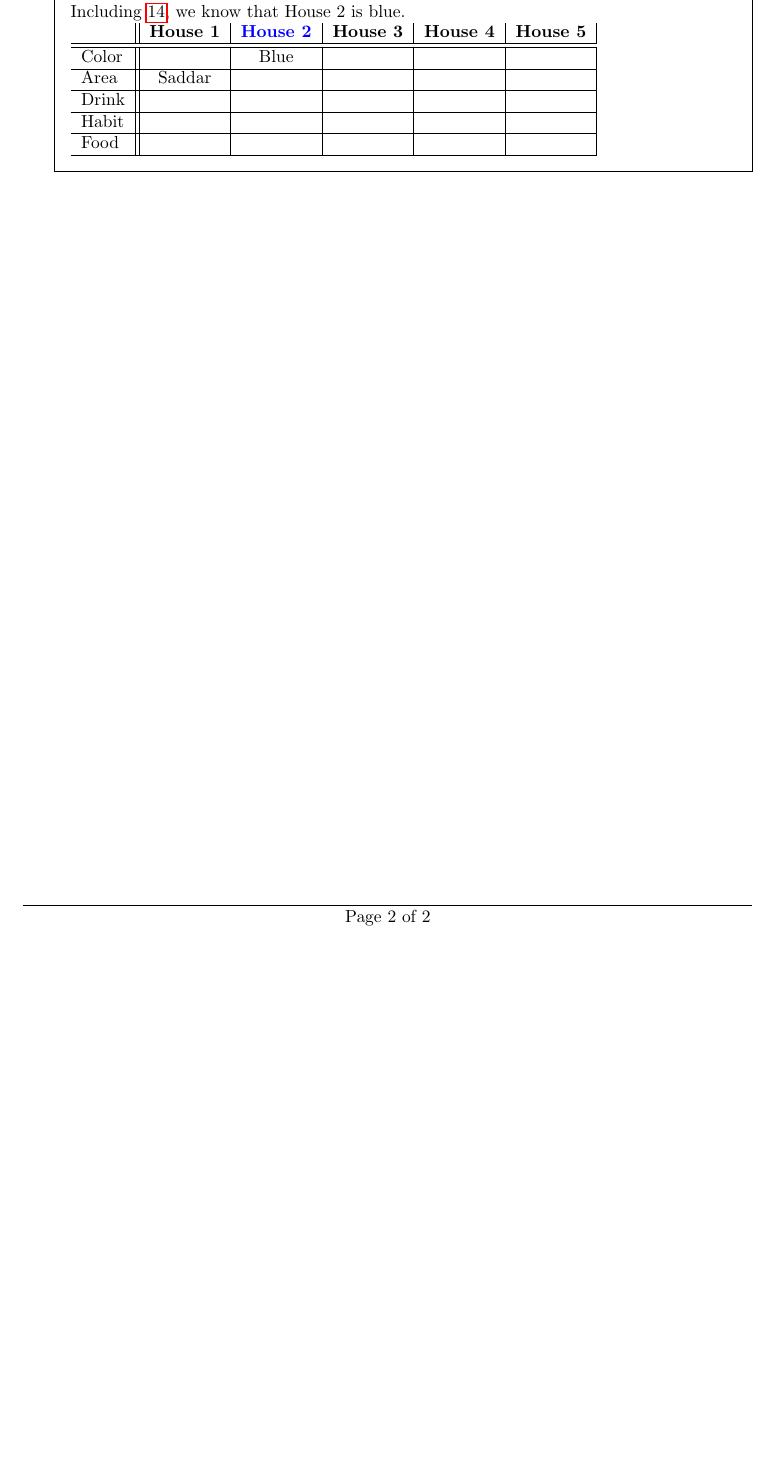
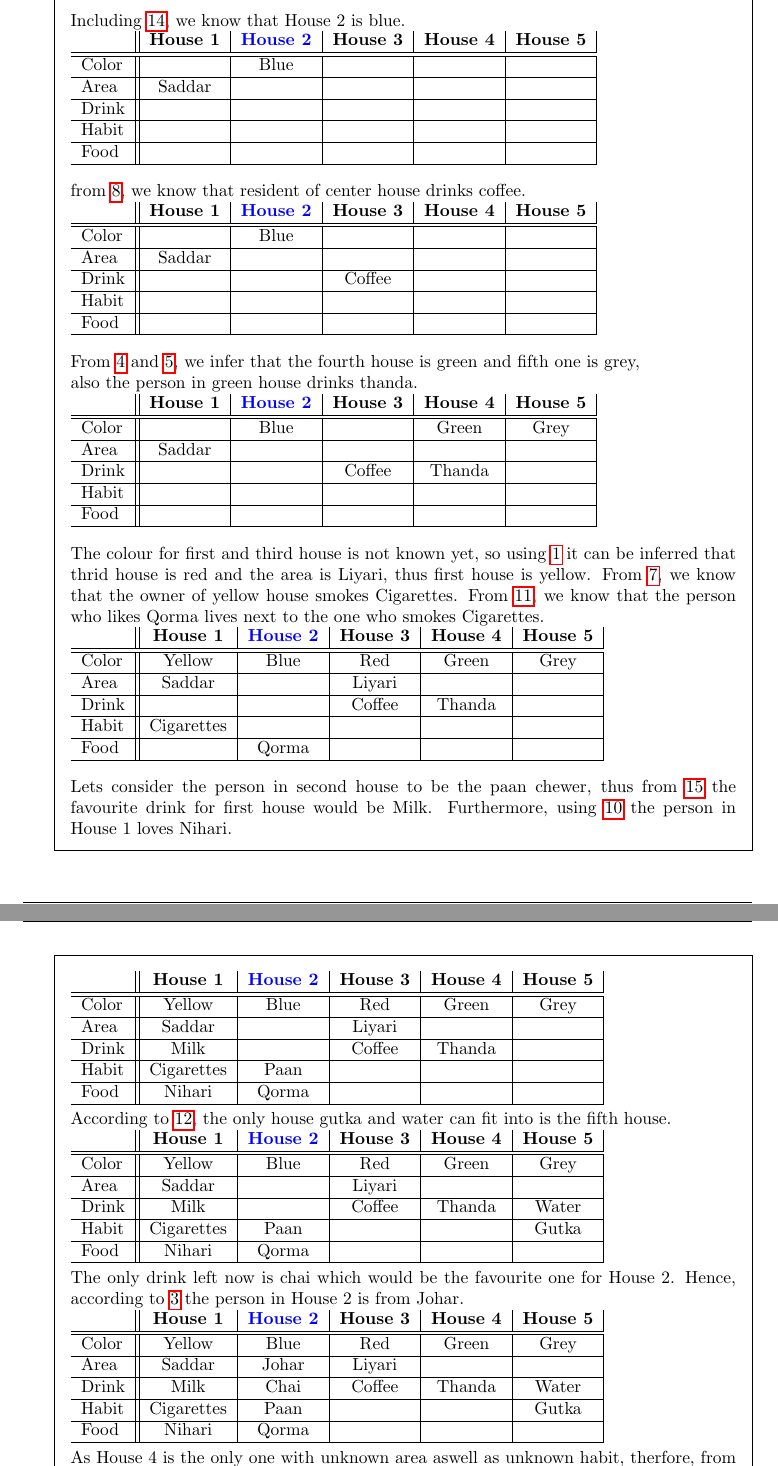
Before and after one commit to affan002/wc05_DM, a LaTeX problem sheet (wc05.tex): part of page 2 of 2 before the commit and two parts of pages 2 and 3 of 4 after it, the two joined at a grey line, cut so that both start at the same text, the shorter picture padded with empty space. Compiled offline with pdfLaTeX.

Commit message:
completed

```diff
--- a/wc05.tex
+++ b/wc05.tex
@@ -87,3 +87,71 @@
       Habit & & & & & \\\hline
       Food & & & & & \\\hline
     \end{tabular}
+
+    from \ref{i8}, we know that resident of center house drinks coffee.\\
+    \begin{tabular}{l||*5{c|}}
+      & \textbf{House 1} & \textbf{\cb House 2} & \textbf{House 3} & \textbf{House 4} & \textbf{House 5} \\
+      \hline\hline
+      Color & & Blue & & & \\\hline
+      Area & Saddar & & & & \\\hline
+      Drink & & & Coffee & & \\\hline
+      Habit & & & & & \\\hline
+      Food & & & & & \\\hline
+    \end{tabular}
+
+    From \ref{i4} and \ref{i5}, we infer that the fourth house is green and fifth one is grey,\\ also the person in green house drinks thanda.\\
+    \begin{tabular}{l||*5{c|}}
+      & \textbf{House 1} & \textbf{\cb House 2} & \textbf{House 3} & \textbf{House 4} & \textbf{House 5} \\
+      \hline\hline
+      Color &  & Blue & & Green & Grey \\\hline
+      Area & Saddar & & & & \\\hline
+      Drink & & & Coffee & Thanda & \\\hline
+      Habit & & & & & \\\hline
+      Food & & & & & \\\hline
+    \end{tabular}
+
+    The colour for first and third house is not known yet, so using \ref{i1} it can be inferred that thrid house is red and the area is Liyari, thus first house is yellow. From \ref{i7}, we know that the owner of yellow house smokes Cigarettes. From \ref{i11}, we know that the person who likes Qorma lives next to the one who smokes Cigarettes.\\
+    \begin{tabular}{l||*5{c|}}
+      & \textbf{House 1} & \textbf{\cb House 2} & \textbf{House 3} & \textbf{House 4} & \textbf{House 5} \\
+      \hline\hline
+      Color & Yellow & Blue & Red & Green & Grey \\\hline
+      Area & Saddar & & Liyari & & \\\hline
+      Drink & & & Coffee & Thanda & \\\hline
+      Habit & Cigarettes & & & & \\\hline
+      Food & & Qorma & & & \\\hline
+    \end{tabular}
+
+    Lets consider the person in second house to be the paan chewer, thus from \ref{i15} the favourite drink for first house would be Milk. Furthermore, using \ref{i10} the person in House 1 loves Nihari.\\
+    \begin{tabular}{l||*5{c|}}
+      & \textbf{House 1} & \textbf{\cb House 2} & \textbf{House 3} & \textbf{House 4} & \textbf{House 5} \\
+      \hline\hline
+      Color & Yellow & Blue & Red & Green & Grey \\\hline
+      Area & Saddar & & Liyari & & \\\hline
+      Drink & Milk & & Coffee & Thanda & \\\hline
+      Habit & Cigarettes & Paan & & & \\\hline
+      Food & Nihari & Qorma & & & \\\hline
+    \end{tabular}
+
+    According to \ref{i12}, the only house gutka and water can fit into is the fifth house.\\
+    \begin{tabular}{l||*5{c|}}
+      & \textbf{House 1} & \textbf{\cb House 2} & \textbf{House 3} & \textbf{House 4} & \textbf{House 5} \\
+      \hline\hline
+      Color & Yellow & Blue & Red & Green & Grey \\\hline
+      Area & Saddar & & Liyari & & \\\hline
+      Drink & Milk & & Coffee & Thanda & Water \\\hline
+      Habit & Cigarettes & Paan & & & Gutka \\\hline
+      Food & Nihari & Qorma & & & \\\hline
+    \end{tabular}
+
+    The only drink left now is chai which would be the favourite one for House 2. Hence, according to \ref{i3} the person in House 2 is from Johar.\\
+    \begin{tabular}{l||*5{c|}}
+      & \textbf{House 1} & \textbf{\cb House 2} & \textbf{House 3} & \textbf{House 4} & \textbf{House 5} \\
+      \hline\hline
+      Color & Yellow & Blue & Red & Green & Grey \\\hline
+      Area & Saddar & Johar & Liyari & & \\\hline
+      Drink & Milk & Chai & Coffee & Thanda & Water \\\hline
+      Habit & Cigarettes & Paan & & & Gutka \\\hline
+      Food & Nihari & Qorma & & & \\\hline
+    \end{tabular}
+
+    As House 4 is the only one with unknown area aswell as unknown habit, therfore, from \ref{i13} it can be inferred the person in House 4 is from Clifton and smokes Bidi.\\
```
Also changed, not shown: wc05.tex (32 more changed lines), 3 other files.
